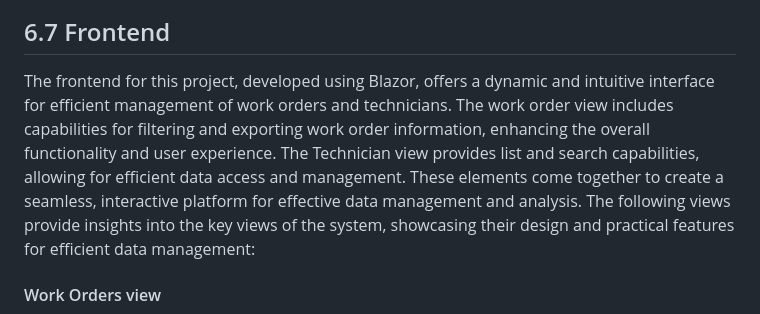
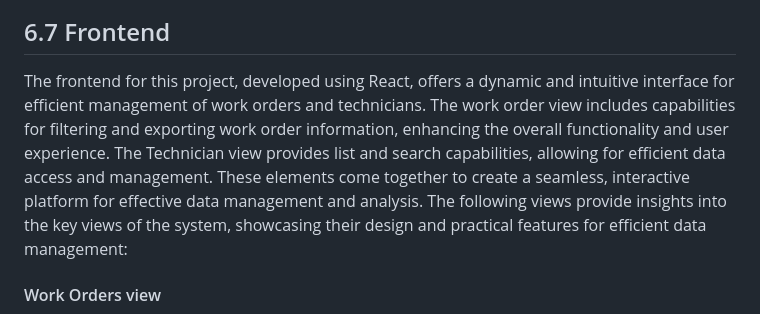
Before and after one commit to DonSaul/DOTNETPROJECT1, a Markdown page: readme.md, the part around one of its changes. Rendered like a GitHub page.

```diff
--- a/readme.md
+++ b/readme.md
@@ -431,7 +431,8 @@ Toasts provide feedback messages from the system, such as success or error notif
 - Updates the technician data or sets an empty array using useState to indicate no results, with user feedback provided via toasts.
 
 ## 6.7 Frontend
-The frontend for this project, developed using Blazor, offers a dynamic and intuitive interface for efficient management of work orders and technicians. The work order view includes capabilities for filtering and exporting work order information, enhancing the overall functionality and user experience. The Technician view provides list and search capabilities, allowing for efficient data access and management. These elements come together to create a seamless, interactive platform for effective data management and analysis. The following views provide insights into the key views of the system, showcasing their design and practical features for efficient data management:
+The frontend for this project, developed using React, offers a dynamic and intuitive interface for efficient management of work orders and technicians. The work order view includes capabilities for filtering and exporting work order information, enhancing the overall functionality and user experience.
+The Technician view provides list and search capabilities, allowing for efficient data access and management. These elements come together to create a seamless, interactive platform for effective data management and analysis. The following views provide insights into the key views of the system, showcasing their design and practical features for efficient data management:
 
 #### Work Orders view
 <img src="art/demo3_workOrders_view.gif" alt="SoftServe Project Lab Demo 3 - Work Orders View" >
```
Also changed, not shown: other parts of readme.md (+7 -7 lines).
